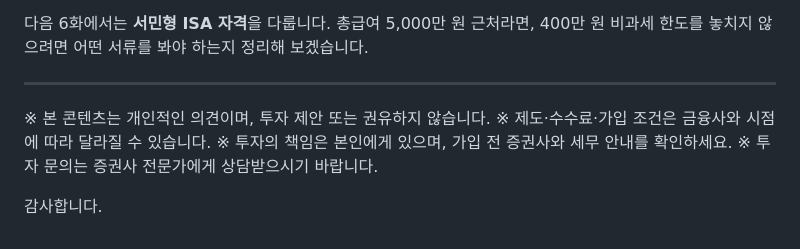
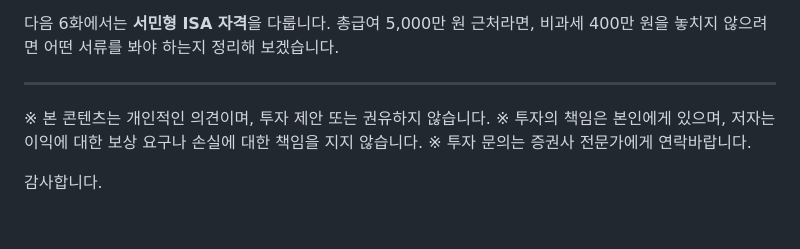
Before and after one commit to seyoungahn2/ShopProject, a Markdown page: content/isa/05-broker-choice.md, the part around one of its changes. Rendered like a GitHub page.

```diff
--- a/content/isa/05-broker-choice.md
+++ b/content/isa/05-broker-choice.md
@@ -176,12 +166,12 @@ ISA는 **1인 1계좌**라서, A사에서 열었다가 B사로 **옮기는 이
 
 다음 6화에서는 **서민형 ISA 자격**을 다룹니다.
-총급여 5,000만 원 근처라면, 400만 원 비과세 한도를 놓치지 않으려면 어떤 서류를 봐야 하는지 정리해 보겠습니다.
+총급여 5,000만 원 근처라면, 비과세 400만 원을 놓치지 않으려면
+어떤 서류를 봐야 하는지 정리해 보겠습니다.
 
 ---
 
 ※ 본 콘텐츠는 개인적인 의견이며, 투자 제안 또는 권유하지 않습니다.
-※ 제도·수수료·가입 조건은 금융사와 시점에 따라 달라질 수 있습니다.
-※ 투자의 책임은 본인에게 있으며, 가입 전 증권사와 세무 안내를 확인하세요.
-※ 투자 문의는 증권사 전문가에게 상담받으시기 바랍니다.
+※ 투자의 책임은 본인에게 있으며, 저자는 이익에 대한 보상 요구나 손실에 대한 책임을 지지 않습니다.
+※ 투자 문의는 증권사 전문가에게 연락바랍니다.
 
 감사합니다.
```
Also changed, not shown: other parts of content/isa/05-broker-choice.md (+87 -97 lines), content/isa/06-seomin-eligibility.md (+86 -80 lines).
